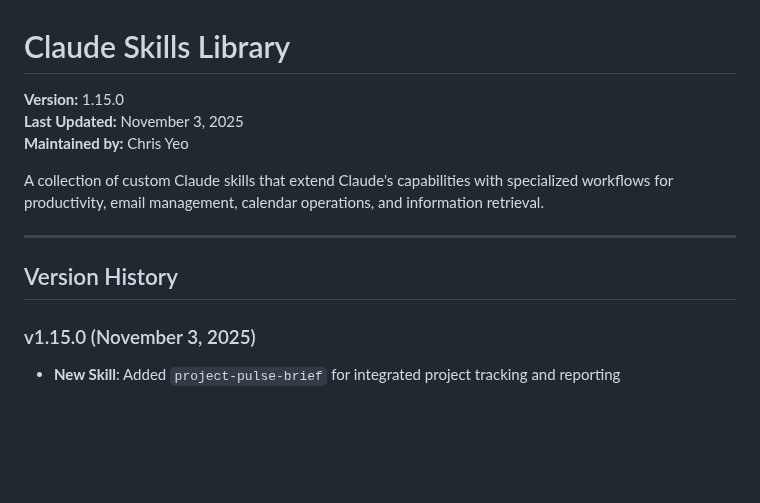
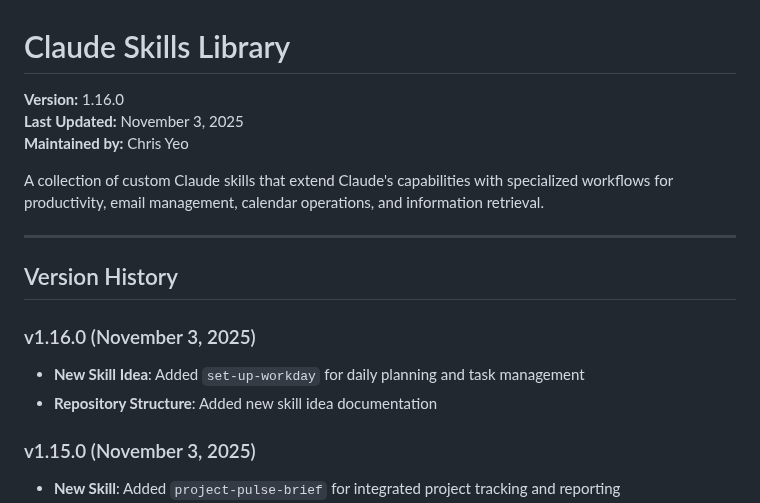
Before and after one commit to christopheryeo/claude-skills, a Markdown page: README.md, the part around the change. Drawn GitHub-style; blank space fills up the shorter version.

Commit message:
docs: Update README to v1.16.0 with set-up-workday skill

```diff
--- a/README.md
+++ b/README.md
@@ -1,6 +1,6 @@
 # Claude Skills Library
 
-**Version:** 1.15.0
+**Version:** 1.16.0
 **Last Updated:** November 3, 2025
 **Maintained by:** Chris Yeo
 
@@ -9,6 +9,10 @@ A collection of custom Claude skills that extend Claude's capabilities with spec
 ---
 
 ## Version History
+
+### v1.16.0 (November 3, 2025)
+- **New Skill Idea**: Added `set-up-workday` for daily planning and task management
+- **Repository Structure**: Added new skill idea documentation
 
 ### v1.15.0 (November 3, 2025)
 - **New Skill**: Added `project-pulse-brief` for integrated project tracking and reporting
```
